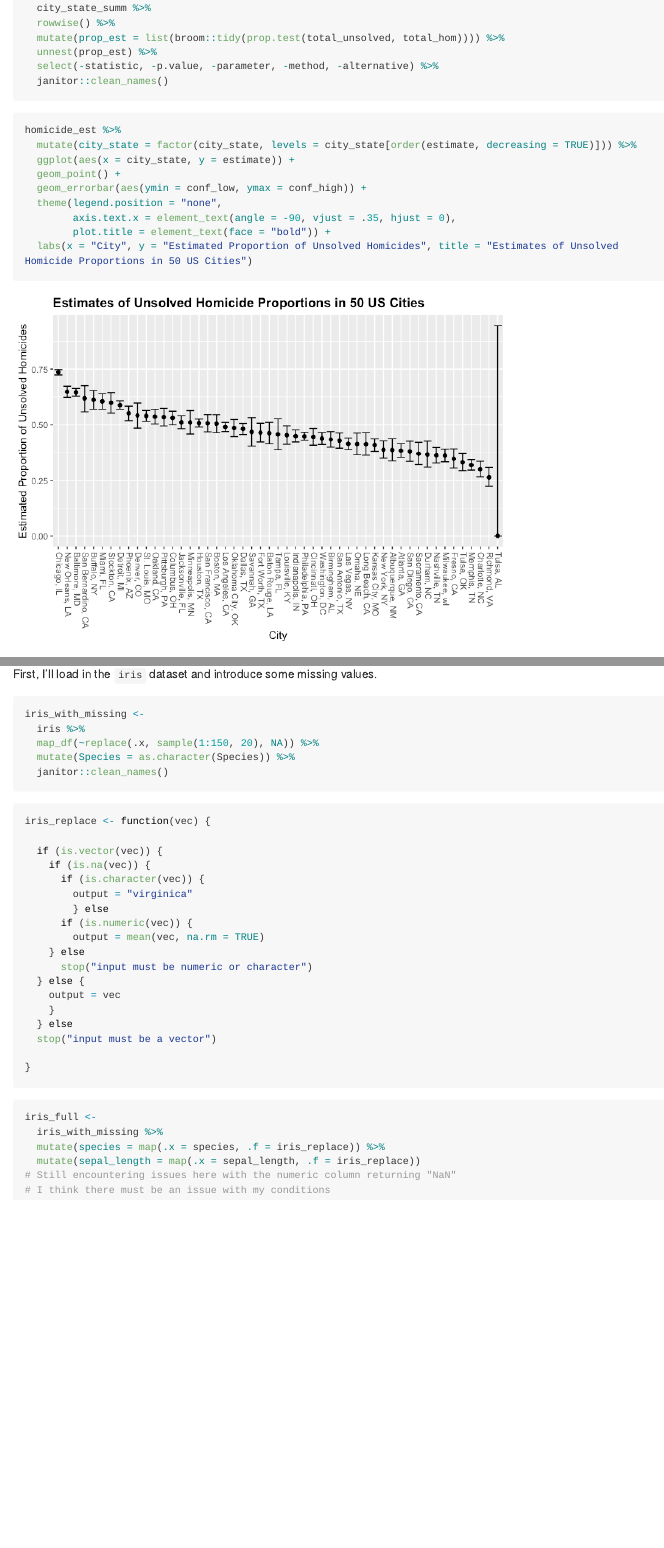
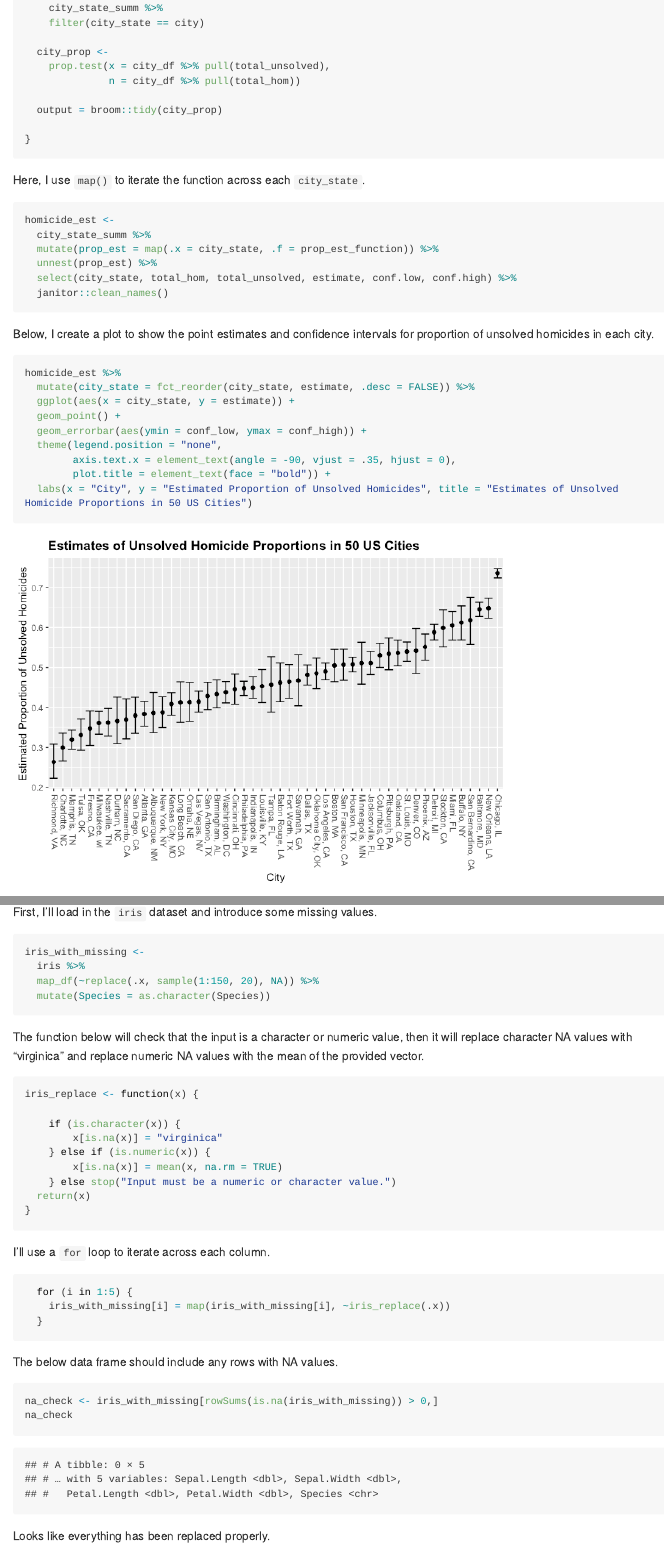
Before and after one commit to tucker-l-morgan/p8105_hw5_tlm2152, an R Markdown document (p8105_hw5_tlm2152.Rmd): the page in a window 1100 px wide, from 930 px down before the commit and from 1070 px down after it, so that both start at the same text, and a second part further down, joined at a grey line. The pictures show the output file p8105_hw5_tlm2152.md that the author committed with the source, drawn offline in the style of GitHub; long lines of code are wrapped.

Commit message:
complete through problem 3

````diff
--- a/p8105_hw5_tlm2152.Rmd
+++ b/p8105_hw5_tlm2152.Rmd
@@ -45,16 +53,29 @@ balt_prop <-
+    city_state_summ %>%
+    filter(city_state == city)
+
+  city_prop <-
+    prop.test(x = city_df %>% pull(total_unsolved),
+              n = city_df %>% pull(total_hom))
+
+  output = broom::tidy(city_prop)
+
+}
+```
+
+Here, I use `map()` to iterate the function across each `city_state`.
 ```{r city state output, warning = FALSE}
 homicide_est <-
   city_state_summ %>%
-  rowwise() %>%
-  mutate(prop_est = list(broom::tidy(prop.test(total_unsolved, total_hom)))) %>%
+  mutate(prop_est = map(.x = city_state, .f = prop_est_function)) %>%
   unnest(prop_est) %>%
-  select(-statistic, -p.value, -parameter, -method, -alternative) %>%
+  select(city_state, total_hom, total_unsolved, estimate, conf.low, conf.high) %>%
   janitor::clean_names()
 ```
 
+Below, I create a plot to show the point estimates and confidence intervals for proportion of unsolved homicides in each city.
 ```{r city state plot}
 homicide_est %>%
-  mutate(city_state = factor(city_state, levels = city_state[order(estimate, decreasing = TRUE)])) %>%
+  mutate(city_state = fct_reorder(city_state, estimate, .desc = FALSE)) %>%
   ggplot(aes(x = city_state, y = estimate)) +
   geom_point() +
   geom_errorbar(aes(ymin = conf_low, ymax = conf_high)) +
@@ -136,36 +157,33 @@ First, I'll load in the `iris` dataset and introduce some missing values.
 iris_with_missing <-
   iris %>%
   map_df(~replace(.x, sample(1:150, 20), NA)) %>%
-  mutate(Species = as.character(Species)) %>%
-  janitor::clean_names()
+  mutate(Species = as.character(Species))
 ```
 
+The function below will check that the input is a character or numeric value, then it will replace character NA values with "virginica" and replace numeric NA values with the mean of the provided vector.
 ```{r replacement function}
-iris_replace <- function(vec) {
+iris_replace <- function(x) {
 
-  if (is.vector(vec)) {
-    if (is.na(vec)) {
-      if (is.character(vec)) {
-        output = "virginica"
-        } else
-      if (is.numeric(vec)) {
-        output = mean(vec, na.rm = TRUE)
-    } else
-      stop("input must be numeric or character")
-  } else {
-    output = vec
-    }
-  } else
-  stop("input must be a vector")
-
+    if (is.character(x)) {
+        x[is.na(x)] = "virginica"
+    } else if (is.numeric(x)) {
+        x[is.na(x)] = mean(x, na.rm = TRUE)
+    } else stop("Input must be a numeric or character value.")
+  return(x)
 }
 ```
 
+I'll use a `for` loop to iterate across each column.
 ```{r iris replacement}
-iris_full <-
-  iris_with_missing %>%
-  mutate(species = map(.x = species, .f = iris_replace)) %>%
-  mutate(sepal_length = map(.x = sepal_length, .f = iris_replace))
-# Still encountering issues here with the numeric column returning "NaN"
-# I think there must be an issue with my conditions
+  for (i in 1:5) {
+    iris_with_missing[i] = map(iris_with_missing[i], ~iris_replace(.x))
+  }
 ```
+
+The below data frame should include any rows with NA values.
+```{r}
+na_check <- iris_with_missing[rowSums(is.na(iris_with_missing)) > 0,]
+na_check
+```
+
+Looks like everything has been replaced properly.
````
Also changed, not shown: p8105_hw5_tlm2152.md, p8105_hw5_tlm2152_files/figure-gfm/city state plot-1.png, p8105_hw5_tlm2152.Rmd (14 more changed lines).
